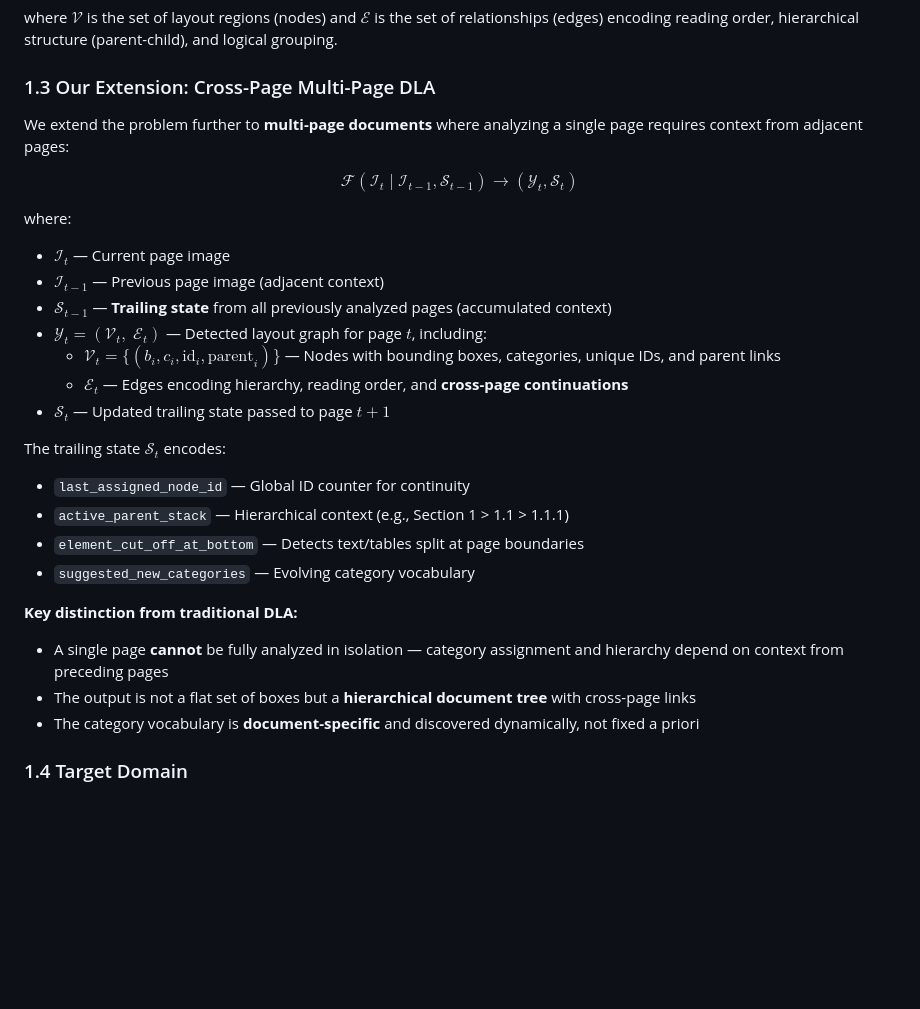
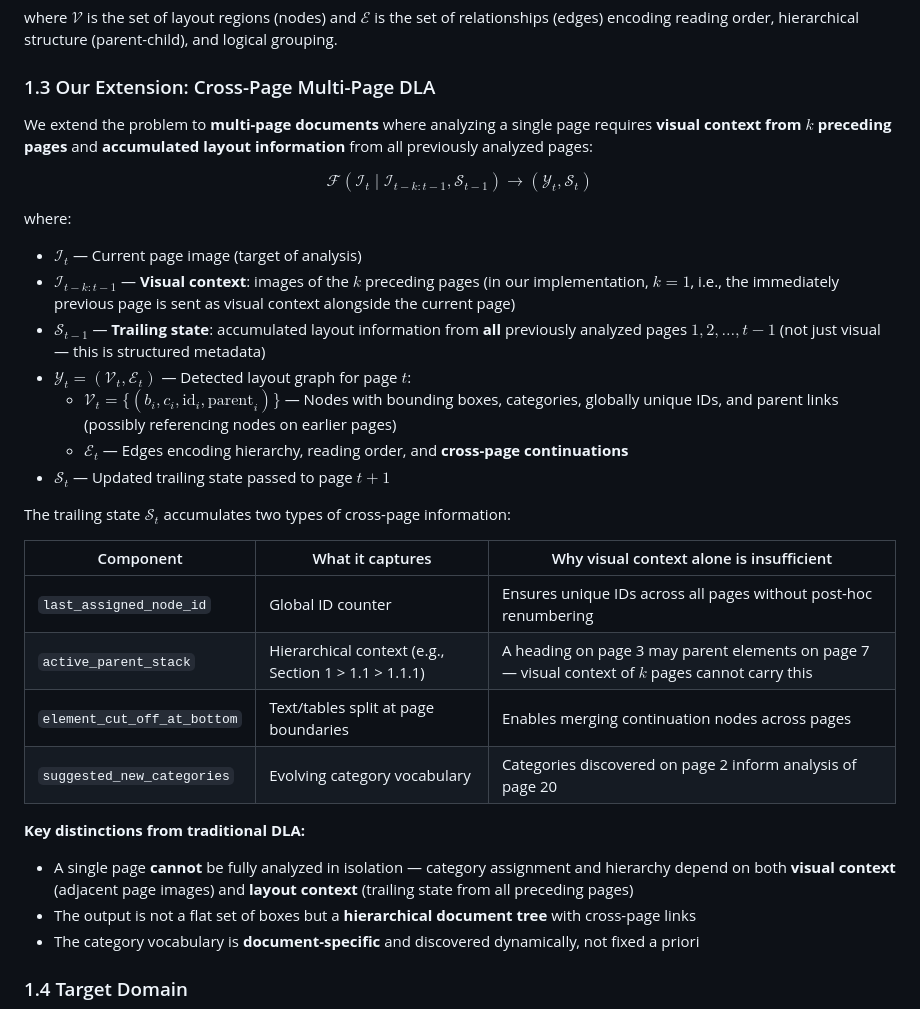
Before and after one commit to tuandung222/multipage-dla, a Markdown page: README.md, the part around one of its changes. Rendered like a GitHub page; blank space fills up the shorter version.

```diff
--- a/README.md
+++ b/README.md
@@ -28,27 +28,30 @@ where $\mathcal{V}$ is the set of layout regions (nodes) and $\mathcal{E}$ is th
 
 ### 1.3 Our Extension: Cross-Page Multi-Page DLA
 
-We extend the problem further to **multi-page documents** where analyzing a single page requires context from adjacent pages:
+We extend the problem to **multi-page documents** where analyzing a single page requires **visual context from $k$ preceding pages** and **accumulated layout information** from all previously analyzed pages:
 
-$$\mathcal{F}(\mathcal{I}_t \mid \mathcal{I}_{t-1}, \mathcal{S}_{t-1}) \rightarrow (\mathcal{Y}_t, \mathcal{S}_t)$$
+$$\mathcal{F}(\mathcal{I}_t \mid \mathcal{I}_{t-k:t-1}, \mathcal{S}_{t-1}) \rightarrow (\mathcal{Y}_t, \mathcal{S}_t)$$
 
 where:
-- $\mathcal{I}_t$ — Current page image
-- $\mathcal{I}_{t-1}$ — Previous page image (adjacent context)
-- $\mathcal{S}_{t-1}$ — **Trailing state** from all previously analyzed pages (accumulated context)
-- $\mathcal{Y}_t = (\mathcal{V}_t,\; \mathcal{E}_t)$ — Detected layout graph for page $t$, including:
-  - $\mathcal{V}_t = \lbrace (b_i, c_i, \text{id}_i, \text{parent}_i) \rbrace$ — Nodes with bounding boxes, categories, unique IDs, and parent links
+- $\mathcal{I}_t$ — Current page image (target of analysis)
+- $\mathcal{I}_{t-k:t-1}$ — **Visual context**: images of the $k$ preceding pages (in our implementation, $k=1$, i.e., the immediately previous page is sent as visual context alongside the current page)
+- $\mathcal{S}_{t-1}$ — **Trailing state**: accumulated layout information from **all** previously analyzed pages $1, 2, \ldots, t-1$ (not just visual — this is structured metadata)
+- $\mathcal{Y}_t = (\mathcal{V}_t, \mathcal{E}_t)$ — Detected layout graph for page $t$:
+  - $\mathcal{V}_t = \lbrace (b_i, c_i, \text{id}_i, \text{parent}_i) \rbrace$ — Nodes with bounding boxes, categories, globally unique IDs, and parent links (possibly referencing nodes on earlier pages)
   - $\mathcal{E}_t$ — Edges encoding hierarchy, reading order, and **cross-page continuations**
 - $\mathcal{S}_t$ — Updated trailing state passed to page $t+1$
 
-The trailing state $\mathcal{S}_t$ encodes:
-- `last_assigned_node_id` — Global ID counter for continuity
-- `active_parent_stack` — Hierarchical context (e.g., Section 1 > 1.1 > 1.1.1)
-- `element_cut_off_at_bottom` — Detects text/tables split at page boundaries
-- `suggested_new_categories` — Evolving category vocabulary
+The trailing state $\mathcal{S}_t$ accumulates two types of cross-page information:
 
-**Key distinction from traditional DLA:**
-- A single page **cannot** be fully analyzed in isolation — category assignment and hierarchy depend on context from preceding pages
+| Component | What it captures | Why visual context alone is insufficient |
+|---|---|---|
+| `last_assigned_node_id` | Global ID counter | Ensures unique IDs across all pages without post-hoc renumbering |
+| `active_parent_stack` | Hierarchical context (e.g., Section 1 > 1.1 > 1.1.1) | A heading on page 3 may parent elements on page 7 — visual context of $k$ pages cannot carry this |
+| `element_cut_off_at_bottom` | Text/tables split at page boundaries | Enables merging continuation nodes across pages |
+| `suggested_new_categories` | Evolving category vocabulary | Categories discovered on page 2 inform analysis of page 20 |
+
+**Key distinctions from traditional DLA:**
+- A single page **cannot** be fully analyzed in isolation — category assignment and hierarchy depend on both **visual context** (adjacent page images) and **layout context** (trailing state from all preceding pages)
 - The output is not a flat set of boxes but a **hierarchical document tree** with cross-page links
 - The category vocabulary is **document-specific** and discovered dynamically, not fixed a priori
 
```
Also changed, not shown: other parts of README.md (+73 -26 lines).
